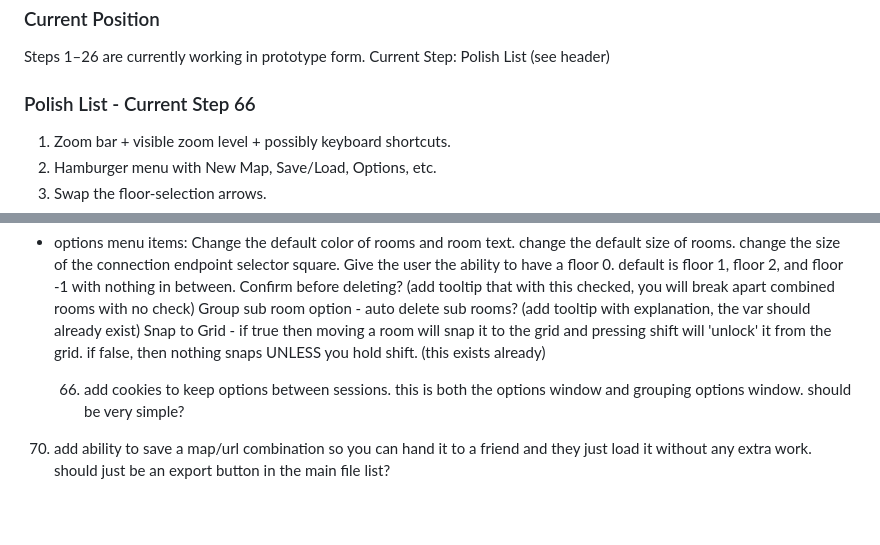
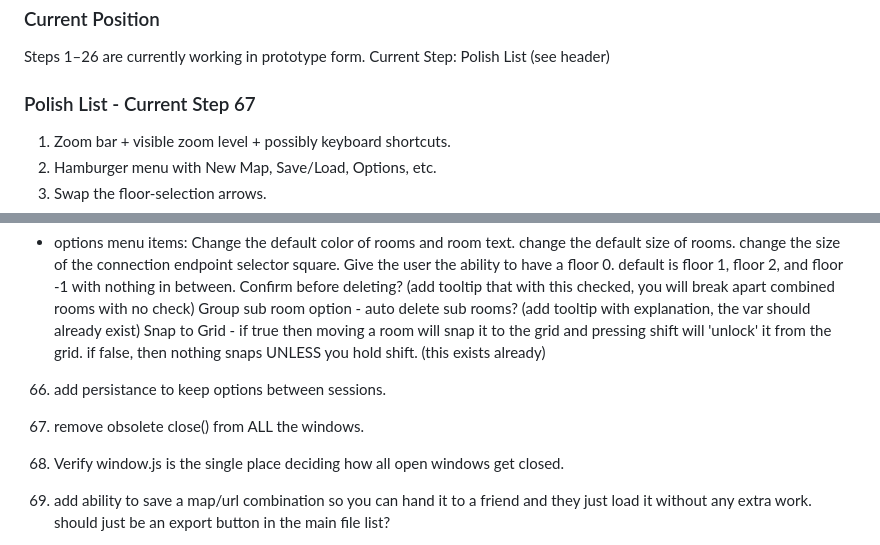
Before and after one commit to neain/Roombound, a Markdown page: README.md, 2 parts joined by grey strips. GitHub-like rendering; blank space fills up the shorter version.

```diff
--- a/README.md
+++ b/README.md
@@ -790,7 +790,7 @@ Steps 1–26 are currently working in prototype form.
 Current Step: Polish List (see header)
 
 
-### Polish List - Current Step 66
+### Polish List - Current Step 67
 1. Zoom bar + visible zoom level + possibly keyboard shortcuts.
 2. Hamburger menu with New Map, Save/Load, Options, etc.
 3. Swap the floor-selection arrows.
@@ -879,8 +879,9 @@ Give the user the ability to have a floor 0. default is floor 1, floor 2, and fl
 Confirm before deleting? (add tooltip that with this checked, you will break apart combined rooms with no check)
 Group sub room option - auto delete sub rooms? (add tooltip with explanation, the var should already exist)
 Snap to Grid - if true then moving a room will snap it to the grid and pressing shift will 'unlock' it from the grid. if false, then nothing snaps UNLESS you hold shift. (this exists already)
-
-   66. add cookies to keep options between sessions. this is both the options window and grouping options window. should be very simple?
+66. add persistance to keep options between sessions.
+   67. remove obsolete close() from ALL the windows.
+68. Verify window.js is the single place deciding how all open windows get closed.
 
 70. add ability to save a map/url combination so you can hand it to a friend and they just load it without any extra work. should just be an export button in the main file list?
 * make it work like the loadURL in that you give it a URL of a map... and IF it loads without any issues... then we can give the user a link with https://neain.github.io/Roombound/?map= and then the url they just gave us.
```
